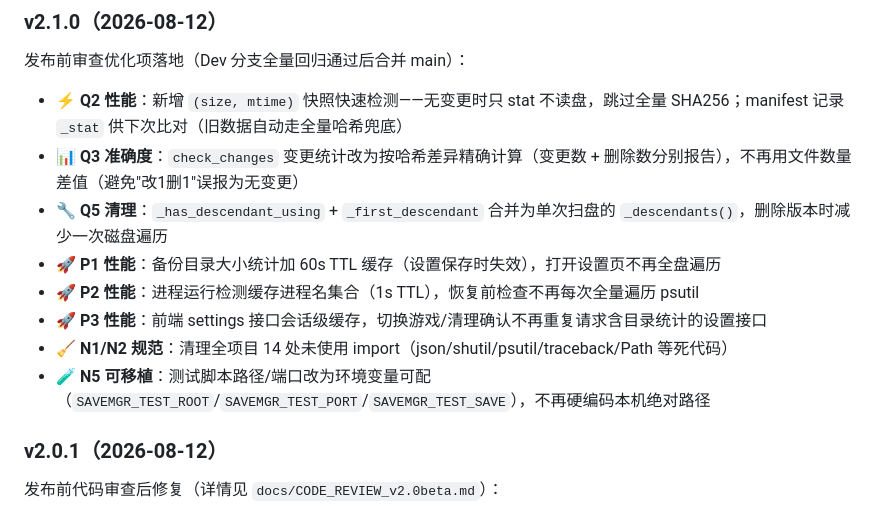
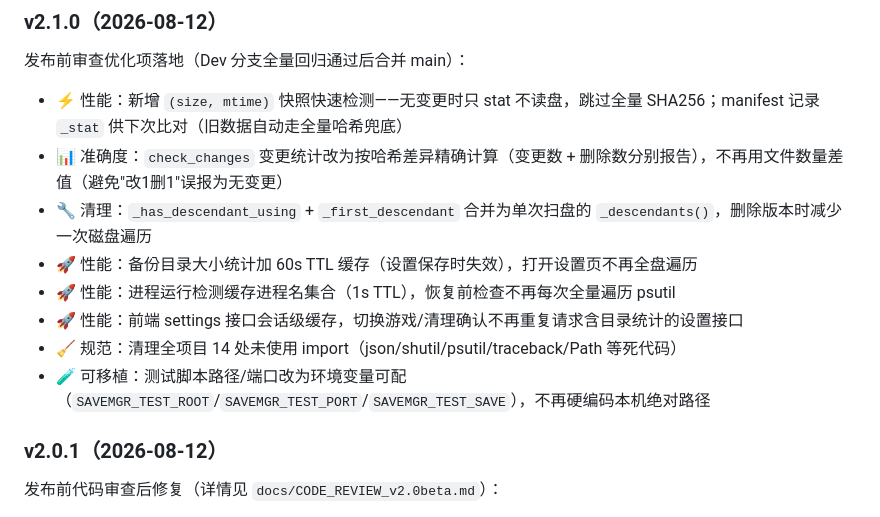
Before and after one commit to Acewhisky/SL-Tools, a Markdown page: README.md, the part around one of its changes. Rendered like a GitHub page.

```diff
--- a/README.md
+++ b/README.md
@@ -74,14 +59,14 @@ python app.py
 
 ### v2.1.0（2026-08-12）
 发布前审查优化项落地（Dev 分支全量回归通过后合并 main）：
-- ⚡ **Q2 性能**：新增 `(size, mtime)` 快照快速检测——无变更时只 stat 不读盘，跳过全量 SHA256；manifest 记录 `_stat` 供下次比对（旧数据自动走全量哈希兜底）
-- 📊 **Q3 准确度**：`check_changes` 变更统计改为按哈希差异精确计算（变更数 + 删除数分别报告），不再用文件数量差值（避免"改1删1"误报为无变更）
-- 🔧 **Q5 清理**：`_has_descendant_using` + `_first_descendant` 合并为单次扫盘的 `_descendants()`，删除版本时减少一次磁盘遍历
-- 🚀 **P1 性能**：备份目录大小统计加 60s TTL 缓存（设置保存时失效），打开设置页不再全盘遍历
-- 🚀 **P2 性能**：进程运行检测缓存进程名集合（1s TTL），恢复前检查不再每次全量遍历 psutil
-- 🚀 **P3 性能**：前端 settings 接口会话级缓存，切换游戏/清理确认不再重复请求含目录统计的设置接口
-- 🧹 **N1/N2 规范**：清理全项目 14 处未使用 import（json/shutil/psutil/traceback/Path 等死代码）
-- 🧪 **N5 可移植**：测试脚本路径/端口改为环境变量可配（`SAVEMGR_TEST_ROOT`/`SAVEMGR_TEST_PORT`/`SAVEMGR_TEST_SAVE`），不再硬编码本机绝对路径
+- ⚡ 性能：新增 `(size, mtime)` 快照快速检测——无变更时只 stat 不读盘，跳过全量 SHA256；manifest 记录 `_stat` 供下次比对（旧数据自动走全量哈希兜底）
+- 📊 准确度：`check_changes` 变更统计改为按哈希差异精确计算（变更数 + 删除数分别报告），不再用文件数量差值（避免"改1删1"误报为无变更）
+- 🔧 清理：`_has_descendant_using` + `_first_descendant` 合并为单次扫盘的 `_descendants()`，删除版本时减少一次磁盘遍历
+- 🚀 性能：备份目录大小统计加 60s TTL 缓存（设置保存时失效），打开设置页不再全盘遍历
+- 🚀 性能：进程运行检测缓存进程名集合（1s TTL），恢复前检查不再每次全量遍历 psutil
+- 🚀 性能：前端 settings 接口会话级缓存，切换游戏/清理确认不再重复请求含目录统计的设置接口
+- 🧹 规范：清理全项目 14 处未使用 import（json/shutil/psutil/traceback/Path 等死代码）
+- 🧪 可移植：测试脚本路径/端口改为环境变量可配（`SAVEMGR_TEST_ROOT`/`SAVEMGR_TEST_PORT`/`SAVEMGR_TEST_SAVE`），不再硬编码本机绝对路径
 
 ### v2.0.1（2026-08-12）
 发布前代码审查后修复（详情见 `docs/CODE_REVIEW_v2.0beta.md`）：
```
Also changed, not shown: other parts of README.md (+25 -92 lines).
